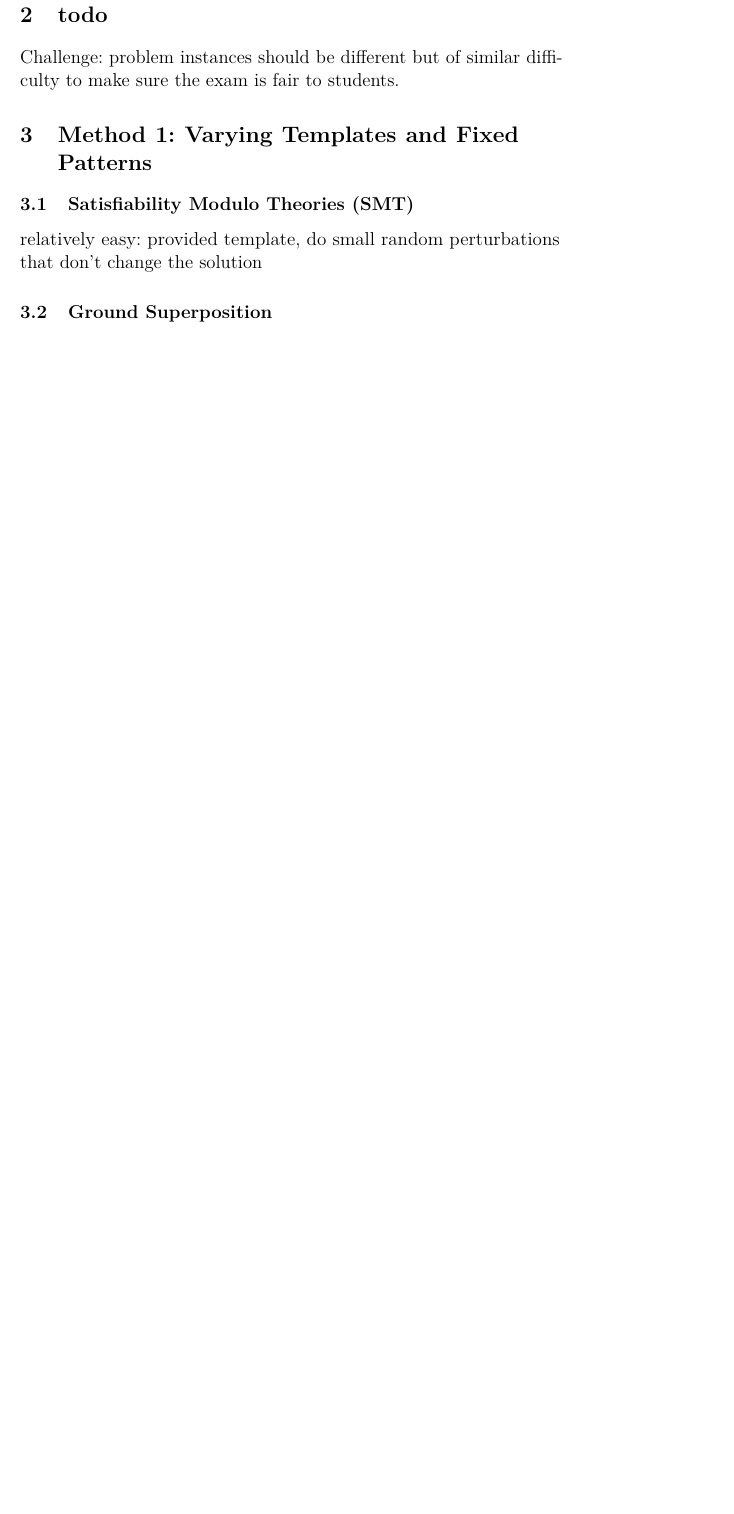
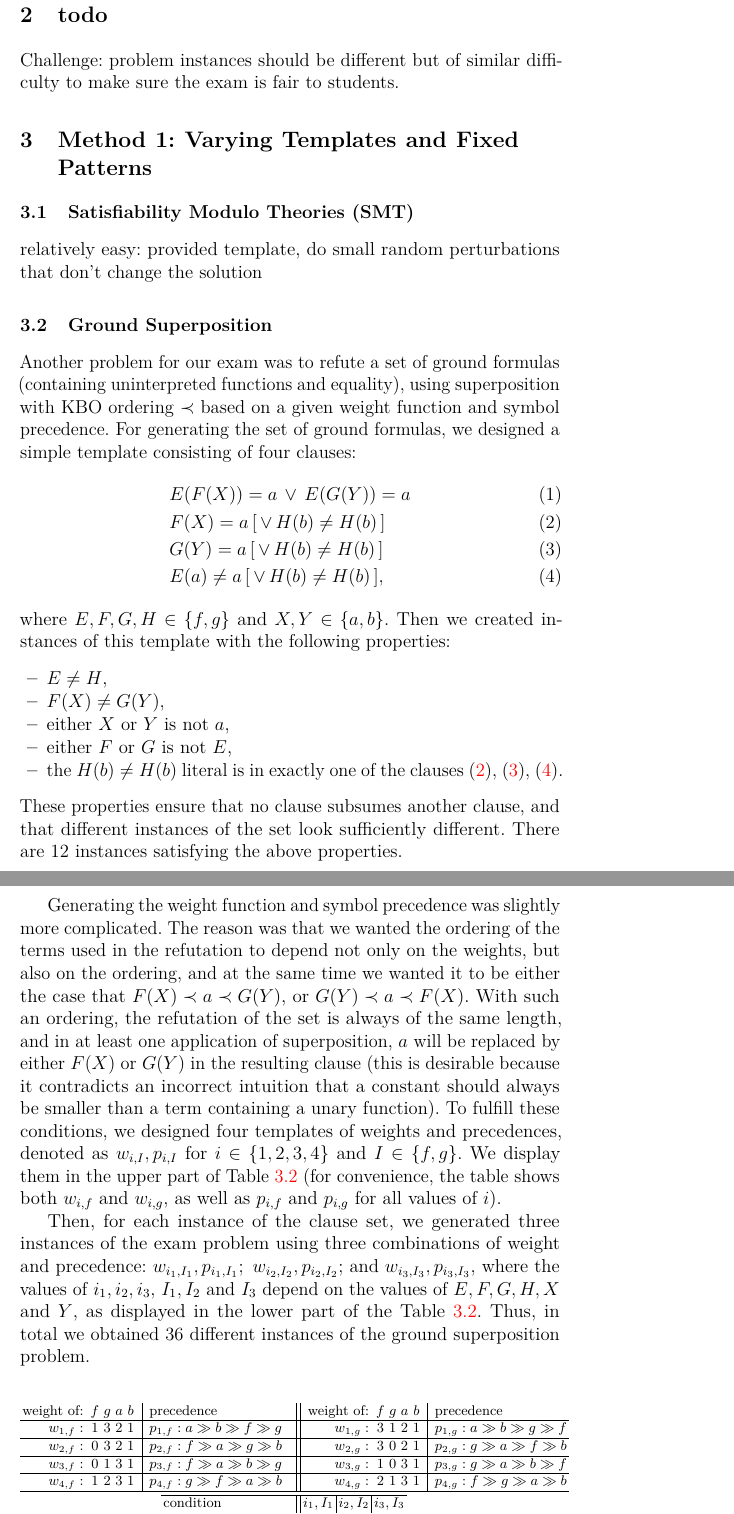
Before and after one commit to AutomatedDeductionTUW/exagen, a LaTeX thesis (paper/main.tex, which reads paper/ground_sup_template.tex): part of page 3 of 7 before the commit and two parts of pages 3 and 4 of 9 after it, the two joined at a grey line, cut so that both start at the same text, the shorter picture padded with empty space. Compiled offline with pdfLaTeX.

Commit message:
Added ground superposition subsection

```diff
--- a/paper/ground_sup_template.tex
+++ b/paper/ground_sup_template.tex
@@ -0,0 +1,87 @@
+Another problem for our exam was to refute a set of ground formulas
+(containing uninterpreted functions and equality),
+using superposition with KBO ordering $\prec$ based on
+a given weight function and symbol precedence.
+%
+For generating the set of ground formulas, we designed a simple
+template consisting of four clauses:
+\begin{align}
+  &E(F(X)) = a \,\lor\, E(G(Y)) = a \label{gs:1} \\
+  &F(X) = a \,[\, \lor\, H(b) \not= H(b) \,] \label{gs:2} \\
+  &G(Y) = a \,[\, \lor\, H(b) \not= H(b) \,] \label{gs:3} \\
+  &E(a) \not= a \,[\, \lor\, H(b) \not= H(b) \,] \label{gs:4},
+\end{align}
+where $E, F, G, H \in \{f, g\}$ and $X, Y \in \{a, b\}$.
+%
+Then we created
+instances of this template with the following properties:
+\begin{itemize}
+  \item $E \not = H$,
+  \item $F(X) \not = G(Y)$,
+  \item either $X$ or $Y$ is not $a$,
+  \item either $F$ or $G$ is not $E$,
+  \item the $H(b) \not = H(b)$ literal is in exactly one of the
+    clauses~\eqref{gs:2},~\eqref{gs:3},~\eqref{gs:4}.
+\end{itemize}
+These properties ensure that no clause subsumes another clause,
+and that different instances of the set look sufficiently different.
+There are 12 instances satisfying the above properties.
+%
+%An example of such instance of the clause set is:
+%\begin{align}
+%  &f(g(a)) = a \,\lor\, f(f(b)) = a \label{gs:1} \\
+%  &g(a) = a  \label{gs:2} \\
+%  &f(b) = a \, \lor\, g(b) \not= g(b) \label{gs:3} \\
+%  &f(a) \not= a  \label{gs:4},
+%\end{align}
+
+Generating the weight function and symbol precedence was slightly more
+complicated. The reason was that we wanted the ordering of the terms used
+in the refutation to depend not only on the weights, but also on the ordering,
+and at the same time we wanted it to be either
+the case that $F(X) \prec a \prec G(Y)$, or $G(Y) \prec a \prec F(X)$. With such an ordering,
+the refutation of the set is always of the same length, and in
+at least one application of superposition, $a$ will be replaced by either $F(X)$ or $G(Y)$
+in the resulting clause (this is desirable because it contradicts
+an incorrect intuition that a constant should always be smaller than a term
+containing a unary function).
+To fulfill these conditions, we designed four templates of weights and precedences,
+denoted as $w_{i, I}, p_{i, I}$ for $i \in \{1, 2, 3, 4\}$
+and $I \in \{f, g\}$. We display them in the upper part of Table~\ref{tab:ground-sup}
+(for convenience, the table shows both $w_{i, f}$ and $w_{i, g}$, as well as
+$p_{i, f}$ and $p_{i, g}$ for all values of $i$).
+
+Then, for each instance of the clause set, we generated three instances of the exam problem
+using three combinations of weight and precedence: $w_{i_1, I_1}, p_{i_1,I_1}$;\,
+$w_{i_2, I_2}, p_{i_2, I_2}$; and $w_{i_3, I_3}, p_{i_3, I_3}$, where
+the values of $i_1, i_2, i_3,$ $I_1, I_2$ and $I_3$ depend on the values of $E, F, G, H, X$ and $Y$,
+as displayed in the lower part of the Table~\ref{tab:ground-sup}.
+Thus, in total we obtained 36 different instances of the ground superposition problem.
+
+\begin{table}
+\begin{center}
+\begin{tabular}{r@{\hskip 0.5em}c c c c@{\hskip 0.5em} |@{\hskip 0.5em} l@{\hskip 1em} ||@{\hskip 0.5em} r@{\hskip 0.5em} c c c c@{\hskip 0.5em} |@{\hskip 0.5em} l}
+  weight of: & $f$ & $g$ & $a$ & $b$ & precedence
+  & weight of: & $f$ & $g$ & $a$ & $b$ & precedence \\ \hline
+  $w_{1,f}:$  & 1   & 3   & 2   & 1   & $p_{1,f}: a \gg b \gg f \gg g$ &
+  $w_{1,g}:$  & 3   & 1   & 2   & 1   & $p_{1,g}: a \gg b \gg g \gg f$ \\ \hline
+  $w_{2,f}:$  & 0   & 3   & 2   & 1   & $p_{2,f}: f \gg a \gg g \gg b$ &
+  $w_{2,g}:$  & 3   & 0   & 2   & 1   & $p_{2,g}: g \gg a \gg f \gg b$ \\ \hline
+  $w_{3,f}:$  & 0   & 1   & 3   & 1   & $p_{3,f}: f \gg a \gg b \gg g$ &
+  $w_{3,g}:$  & 1   & 0   & 3   & 1   & $p_{3,g}: g \gg a \gg b \gg f$ \\ \hline
+  $w_{4,f}:$  & 1   & 2   & 3   & 1   & $p_{4,f}: g \gg f \gg a \gg b$ &
+  $w_{4,g}:$  & 2   & 1   & 3   & 1   & $p_{4,g}: f \gg g \gg a \gg b$ \\ \hline
+  % original table:
+  %$w_1(h_1) = w_1(b) = 1, w_1(a) = 2, w_1(h_2) = 3$ & \quad $p_1: a \gg b \gg h_1 \gg h_2$ \\
+  %$w_2(h_1) = 0, w_2(b) = 1, w_2(a) = 2, w_2(h_2) = 3$ & \quad $p_2: h_1 \gg a \gg h_2 \gg b$ \\
+  %$w_3(h_1) = 0, w_3(b) = w_3(h_2) = 1, w_3(a) = 3$ & \quad $p_3: h_1 \gg a \gg b \gg h_2$ \\
+  %$w_4(b) = w_4(h_1) = 1, w_4(h_2) = 2, w_4(a) = 3$ & \quad $p_4: h_2 \gg h_1 \gg a \gg b$ \\
+\end{tabular}
+
+\hspace*{0.5em}
+
+\begin{tabular}{l@{\hskip 1.05em} || c | c | c}
+\hline
+condition & $i_1, I_1$ & $i_2, I_2$ & $i_3, I_3$ \\ \hline
+$F \not = G$ and $X \not= Y$ & $1,E$ & $2, E$ & $3, E$ \\
+$F \not = G$ and $X = Y$ & $1, H$ & $2, E$ & $4, H$ \\
--- a/paper/main.tex
+++ b/paper/main.tex
@@ -32,7 +32,7 @@
 \usepackage{microtype}  % Small-scale typographic enhancements.
 \usepackage[shortlabels]{enumitem}
 \usepackage[hidelinks]{hyperref}  % optional argument [hidelinks] hides colored boxes around clickable areas
-\usepackage{prftree}
+%\usepackage{prftree}
 \usepackage{mathtools}
 \usepackage{booktabs}   % Improves the typesettings of tables.
 \usepackage{tabularx}
```
Also changed, not shown: paper/main.pdf (deleted), paper/ground_sup_template.tex (7 more changed lines), 1 other file.
